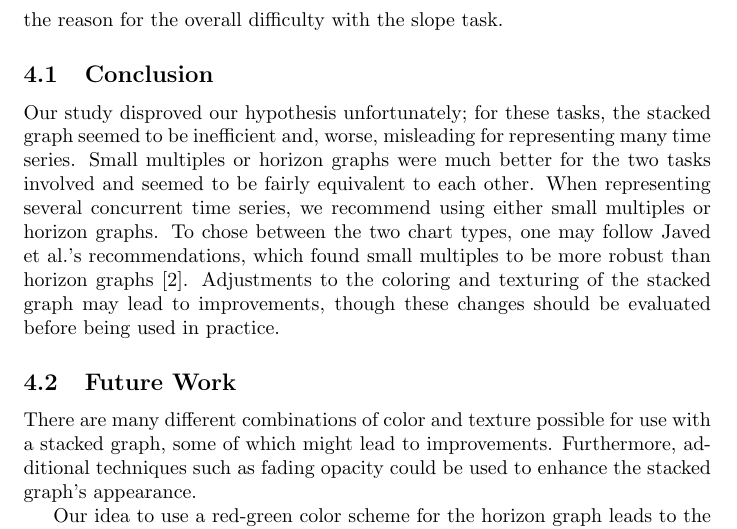
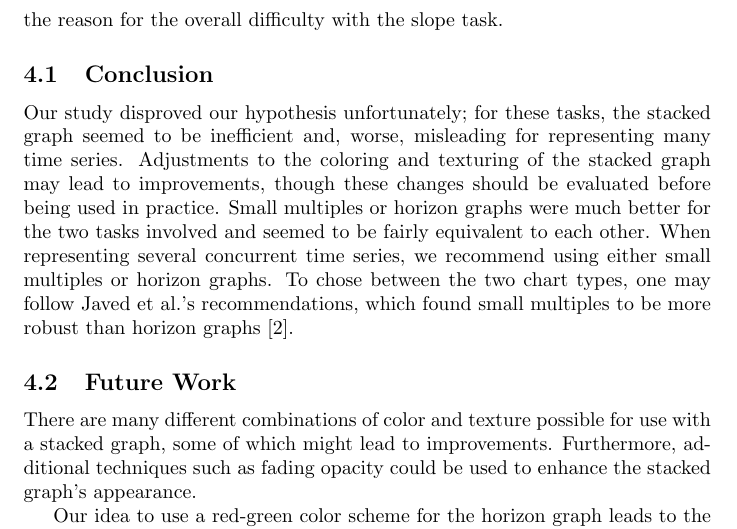
Before and after one commit to carmenism/cs867, a LaTeX document (project/writeup.tex): part of page 9 of 10, cut so that both start at the same text. Compiled offline with pdfLaTeX.

Commit message:
fixed conclusion

```diff
--- a/project/writeup.tex
+++ b/project/writeup.tex
@@ -209,8 +209,7 @@ There were major differences between the two tasks---maximum task and slope task
 
 \subsection{Conclusion}
 
-Our study disproved our hypothesis unfortunately; for these tasks, the stacked graph seemed to be inefficient and, worse, misleading for representing many time series.  Small multiples or horizon graphs were much better for the two tasks involved and seemed to be fairly equivalent to each other.  When representing several concurrent time series, we recommend using either small multiples or horizon graphs.  To chose between the two chart types, one may follow Javed et al.'s recommendations, which found small multiples to be more robust than horizon graphs \cite{javed2010}.  Adjustments to the coloring and texturing of the stacked graph may lead to improvements, though these changes should be evaluated before being used in practice.
-
+Our study disproved our hypothesis unfortunately; for these tasks, the stacked graph seemed to be inefficient and, worse, misleading for representing many time series.  Adjustments to the coloring and texturing of the stacked graph may lead to improvements, though these changes should be evaluated before being used in practice.  Small multiples or horizon graphs were much better for the two tasks involved and seemed to be fairly equivalent to each other.  When representing several concurrent time series, we recommend using either small multiples or horizon graphs.  To chose between the two chart types, one may follow Javed et al.'s recommendations, which found small multiples to be more robust than horizon graphs \cite{javed2010}.
 \subsection{Future Work}
 
 There are many different combinations of color and texture possible for use with a stacked graph, some of which might lead to improvements.  Furthermore, additional techniques such as fading opacity could be used to enhance the stacked graph's appearance.
```
Also changed, not shown: project/writeup.pdf.
